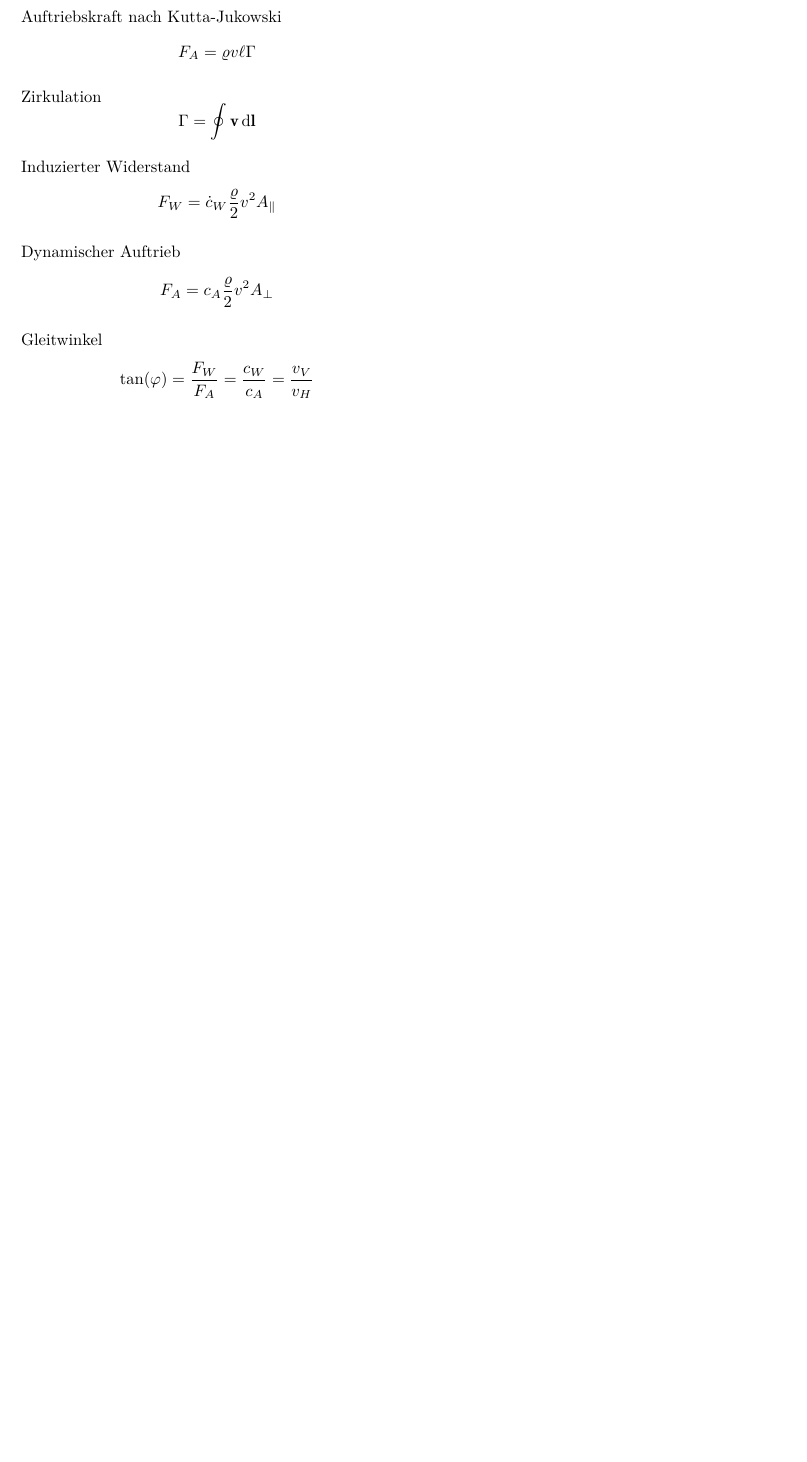
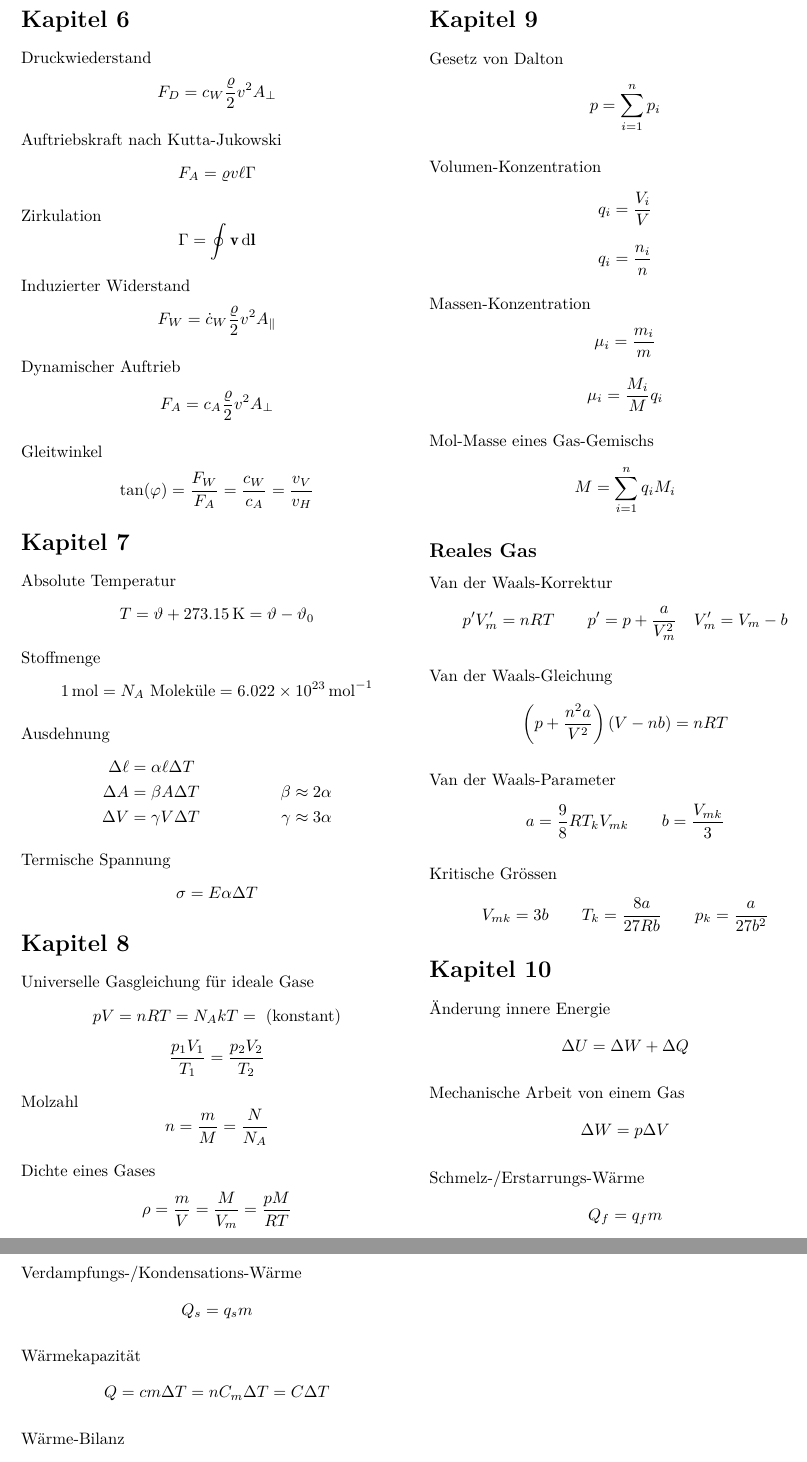
Before and after one commit to HSR-Stud/Ph2_2020, a LaTeX document (ph2hat_zf.tex): part of page 3 of 3 before the commit and two parts of pages 3 and 4 of 4 after it, the two joined at a grey line, cut at the place of the change, the shorter picture padded with empty space. Compiled offline with XeLaTeX.

Commit message:
Add thermodynamics formulas up to ch. 8

```diff
--- a/ph2hat_zf.tex
+++ b/ph2hat_zf.tex
@@ -428,6 +428,137 @@ Gleitwinkel
     \tan(\varphi) = \frac{F_W}{F_A} = \frac{c_W}{c_A} = \frac{v_V}{v_H}
 \]
 
+\section*{Kapitel 7}
+Absolute Temperatur
+\[
+    T = \vartheta + \SI{273.15}{\kelvin} = \vartheta - \vartheta_0
+\]
+
+Stoffmenge
+\[
+    \SI{1}{\mole} = N_A \text{ Molek\"ule} = \SI{6.022e23}{\per\mole}
+\]
+
+Ausdehnung
+\begin{align*}
+    \Delta \ell &= \alpha\ell\Delta T \\
+    \Delta A &= \beta A \Delta T & \beta \approx 2\alpha \\
+    \Delta V &= \gamma V \Delta T & \gamma \approx 3\alpha
+\end{align*}
+
+Termische Spannung
+\[
+    \sigma = E \alpha \Delta T
+\]
+
+\section*{Kapitel 8}
+Universelle Gasgleichung f\"ur ideale Gase
+\[
+    pV = nRT = N_A k T = \text{ (konstant)}
+\]
+\[
+    \frac{p_1 V_1}{T_1} = \frac{p_2 V_2}{T_2}
+\]
+
+Molzahl
+\[
+    n = \frac{m}{M} = \frac{N}{N_A}
+\]
+
+Dichte eines Gases
+\[
+    \rho = \frac{m}{V} = \frac{M}{V_m} = \frac{pM}{RT}
+\]
+
+\section*{Kapitel 9}
+Gesetz von Dalton
+\[
+    p = \sum_{i = 1}^n p_i
+\]
+
+Volumen-Konzentration
+\[
+    q_i = \frac{V_i}{V}
+\]
+\[
+    q_i = \frac{n_i}{n}
+\]
+
+Massen-Konzentration
+\[
+    \mu_i = \frac{m_i}{m}
+\]
+\[
+    \mu_i = \frac{M_i}{M} q_i
+\]
+
+Mol-Masse eines Gas-Gemischs
+\[
+    M = \sum_{i = 1}^n q_i M_i
+\]
+
+\subsection*{Reales Gas}
+Van der Waals-Korrektur
+\[
+    p'V_m' = nRT
+    \qquad
+    p' = p + \frac{a}{V_m^2}
+    \quad
+    V_m' = V_m - b
+\]
+
+Van der Waals-Gleichung
+\[
+    \left(p + \frac{n^2 a}{V^2} \right)(V - nb) = nRT
+\]
+
+Van der Waals-Parameter
+\[
+    a = \frac{9}{8} R T_k V_{mk}
+    \qquad
+    b = \frac{V_{mk}}{3}
+\]
+
+Kritische Gr\"ossen
+\[
+    V_{mk} = 3b
+    \qquad
+    T_k = \frac{8a}{27Rb}
+    \qquad
+    p_k = \frac{a}{27b^2}
+\]
+
+\section*{Kapitel 10}
+\"Anderung innere Energie
+\[
+    \Delta U = \Delta W + \Delta Q
+\]
+
+Mechanische Arbeit von einem Gas
+\[
+    \Delta W = p \Delta V
+\]
+
+Schmelz-/Erstarrungs-W\"arme
+\[
+    Q_f = q_f m
+\]
+
+Verdampfungs-/Kondensations-W\"arme
+\[
+    Q_s = q_s m
+\]
+
+W\"armekapazit\"at
+\[
+    Q = cm\Delta T = n C_m \Delta T = C \Delta T
+\]
+
+W\"arme-Bilanz
+\[
+    0 = \sum_{i = 1}^n \Delta Q_i + \Delta Q_{f_i} + \Delta Q_{s_i}
+\]
+
 \begin{thebibliography}{2}
 \bibitem{hsr}
 	\textsc{Hochschule f\"ur Technik Rapperswil (HSR)}.
```
Also changed, not shown: ph2hat_zf.pdf, ph2hat_zf.tex (2 more changed lines).
